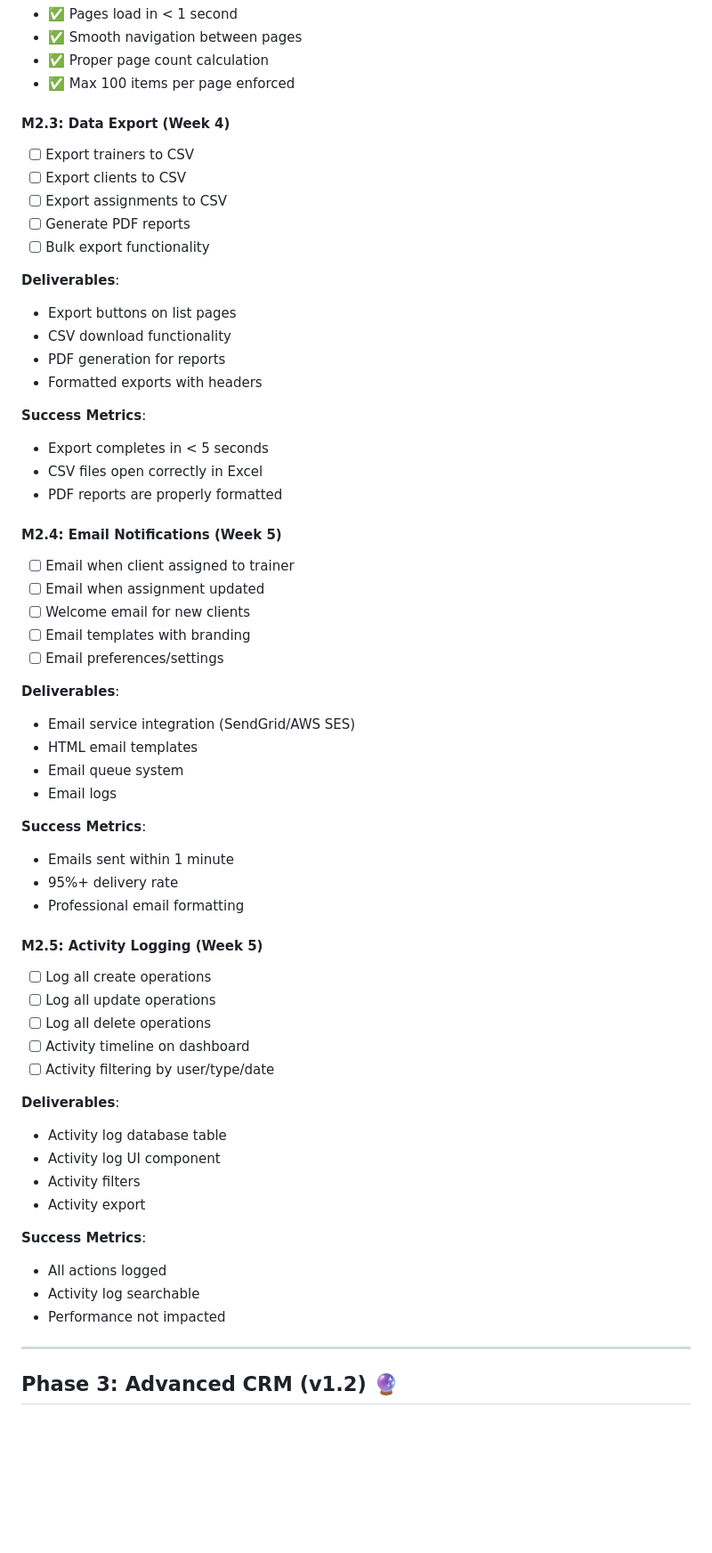
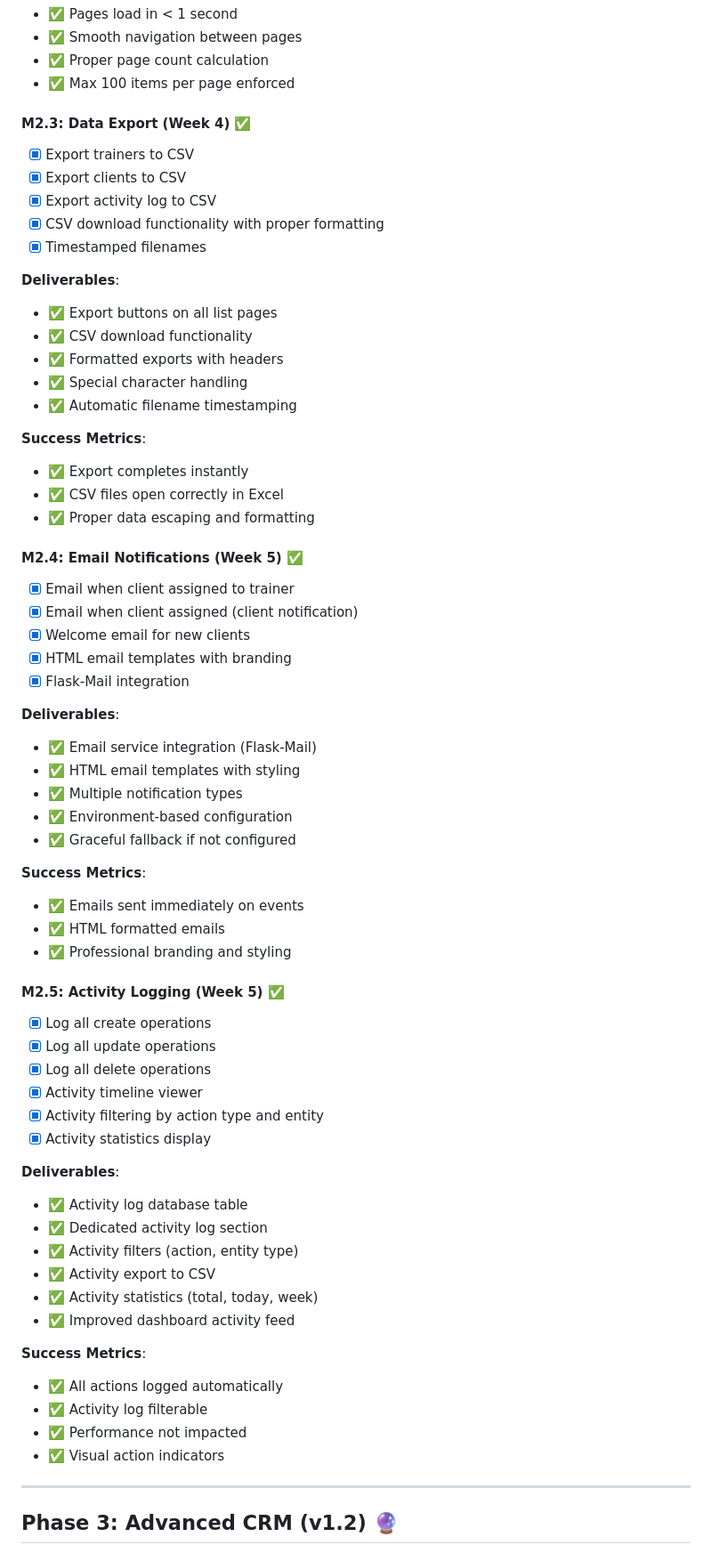
Before and after one commit to JonSvitna/FitnessCRM, a Markdown page: ROADMAP.md, the part around one of its changes. Shown at 89% size. Drawn GitHub-style; blank space fills up the shorter version.

Commit message:
Update roadmap: Phase 2 Complete! 🎉
All Phase 2 milestones achieved:
✅ M2.1: Search & Filter
✅ M2.2: Pagination & Performance
✅ M2.3: Data Export
✅ M2.4: Email Notifications
✅ M2.5: Activity Logging

Phase 2: Enhanced Features (v1.1) - COMPLETE

```diff
--- a/ROADMAP.md
+++ b/ROADMAP.md
@@ -118,59 +118,65 @@ This roadmap outlines the planned development phases for Fitness CRM, transformi
 - ✅ Proper page count calculation
 - ✅ Max 100 items per page enforced
 
-#### M2.3: Data Export (Week 4)
-- [ ] Export trainers to CSV
-- [ ] Export clients to CSV
-- [ ] Export assignments to CSV
-- [ ] Generate PDF reports
-- [ ] Bulk export functionality
+#### M2.3: Data Export (Week 4) ✅
+- [x] Export trainers to CSV
+- [x] Export clients to CSV
+- [x] Export activity log to CSV
+- [x] CSV download functionality with proper formatting
+- [x] Timestamped filenames
 
 **Deliverables**:
-- Export buttons on list pages
-- CSV download functionality
-- PDF generation for reports
-- Formatted exports with headers
+- ✅ Export buttons on all list pages
+- ✅ CSV download functionality
+- ✅ Formatted exports with headers
+- ✅ Special character handling
+- ✅ Automatic filename timestamping
 
 **Success Metrics**:
-- Export completes in < 5 seconds
-- CSV files open correctly in Excel
-- PDF reports are properly formatted
+- ✅ Export completes instantly
+- ✅ CSV files open correctly in Excel
+- ✅ Proper data escaping and formatting
 
-#### M2.4: Email Notifications (Week 5)
-- [ ] Email when client assigned to trainer
-- [ ] Email when assignment updated
-- [ ] Welcome email for new clients
-- [ ] Email templates with branding
-- [ ] Email preferences/settings
+#### M2.4: Email Notifications (Week 5) ✅
+- [x] Email when client assigned to trainer
+- [x] Email when client assigned (client notification)
+- [x] Welcome email for new clients
+- [x] HTML email templates with branding
+- [x] Flask-Mail integration
 
 **Deliverables**:
-- Email service integration (SendGrid/AWS SES)
-- HTML email templates
-- Email queue system
-- Email logs
+- ✅ Email service integration (Flask-Mail)
+- ✅ HTML email templates with styling
+- ✅ Multiple notification types
+- ✅ Environment-based configuration
+- ✅ Graceful fallback if not configured
 
 **Success Metrics**:
-- Emails sent within 1 minute
-- 95%+ delivery rate
-- Professional email formatting
+- ✅ Emails sent immediately on events
+- ✅ HTML formatted emails
+- ✅ Professional branding and styling
 
-#### M2.5: Activity Logging (Week 5)
-- [ ] Log all create operations
-- [ ] Log all update operations
-- [ ] Log all delete operations
-- [ ] Activity timeline on dashboard
-- [ ] Activity filtering by user/type/date
+#### M2.5: Activity Logging (Week 5) ✅
+- [x] Log all create operations
+- [x] Log all update operations
+- [x] Log all delete operations
+- [x] Activity timeline viewer
+- [x] Activity filtering by action type and entity
+- [x] Activity statistics display
 
 **Deliverables**:
-- Activity log database table
-- Activity log UI component
-- Activity filters
-- Activity export
+- ✅ Activity log database table
+- ✅ Dedicated activity log section
+- ✅ Activity filters (action, entity type)
+- ✅ Activity export to CSV
+- ✅ Activity statistics (total, today, week)
+- ✅ Improved dashboard activity feed
 
 **Success Metrics**:
-- All actions logged
-- Activity log searchable
-- Performance not impacted
+- ✅ All actions logged automatically
+- ✅ Activity log filterable
+- ✅ Performance not impacted
+- ✅ Visual action indicators
 
 ---
 
```
Also changed, not shown: other parts of ROADMAP.md (+2 -2 lines).
